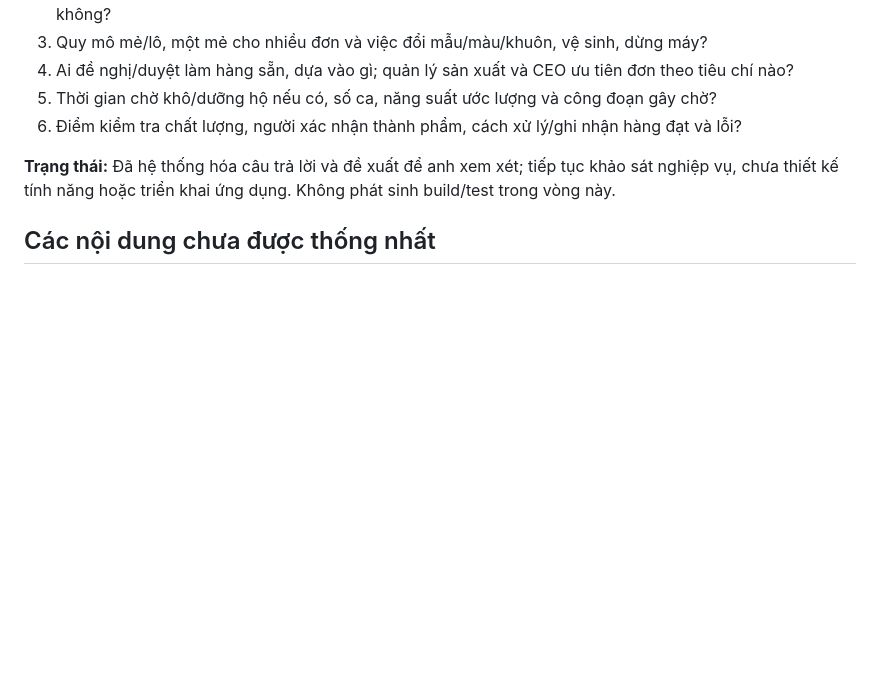
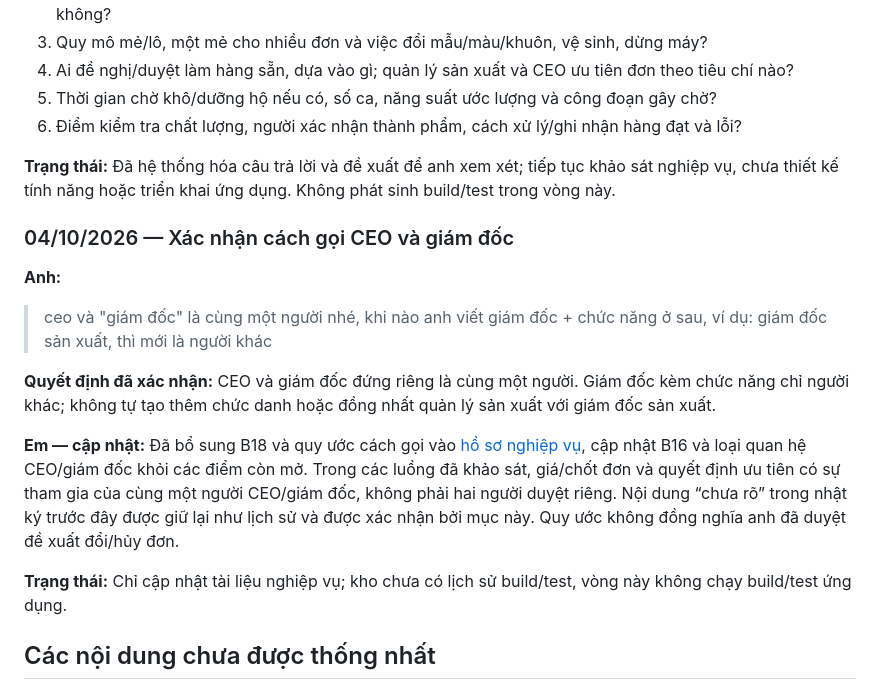
Before and after one commit to vuhutfami-droid/Mini-ERP, a Markdown page: README.md, the part around the change. GitHub-like rendering; blank space fills up the shorter version.

```diff
--- a/README.md
+++ b/README.md
@@ -541,6 +541,18 @@ Các câu hỏi này chưa bao quát mọi chi tiết triển khai. Sau câu tr
 
 **Trạng thái:** Đã hệ thống hóa câu trả lời và đề xuất để anh xem xét; tiếp tục khảo sát nghiệp vụ, chưa thiết kế tính năng hoặc triển khai ứng dụng. Không phát sinh build/test trong vòng này.
 
+### 04/10/2026 — Xác nhận cách gọi CEO và giám đốc
+
+**Anh:**
+
+> ceo và "giám đốc" là cùng một người nhé, khi nào anh viết giám đốc + chức năng ở sau, ví dụ: giám đốc sản xuất, thì mới là người khác
+
+**Quyết định đã xác nhận:** CEO và giám đốc đứng riêng là cùng một người. Giám đốc kèm chức năng chỉ người khác; không tự tạo thêm chức danh hoặc đồng nhất quản lý sản xuất với giám đốc sản xuất.
+
+**Em — cập nhật:** Đã bổ sung B18 và quy ước cách gọi vào [hồ sơ nghiệp vụ](docs/business-context.md), cập nhật B16 và loại quan hệ CEO/giám đốc khỏi các điểm còn mở. Trong các luồng đã khảo sát, giá/chốt đơn và quyết định ưu tiên có sự tham gia của cùng một người CEO/giám đốc, không phải hai người duyệt riêng. Nội dung “chưa rõ” trong nhật ký trước đây được giữ lại như lịch sử và được xác nhận bởi mục này. Quy ước không đồng nghĩa anh đã duyệt đề xuất đổi/hủy đơn.
+
+**Trạng thái:** Chỉ cập nhật tài liệu nghiệp vụ; kho chưa có lịch sử build/test, vòng này không chạy build/test ứng dụng.
+
 ## Các nội dung chưa được thống nhất
 
 - Kết quả chuyển đổi số có thể đo/kiểm chứng; cách dùng thử và mức sử dụng đồng thời. Đối tượng demo là tất cả các bộ phận; quy mô mô phỏng đã chốt 1 công ty, 1 xưởng, 1 kho, 50 nhân sự.
```
Also changed, not shown: docs/business-context.md (+7 -4 lines).
